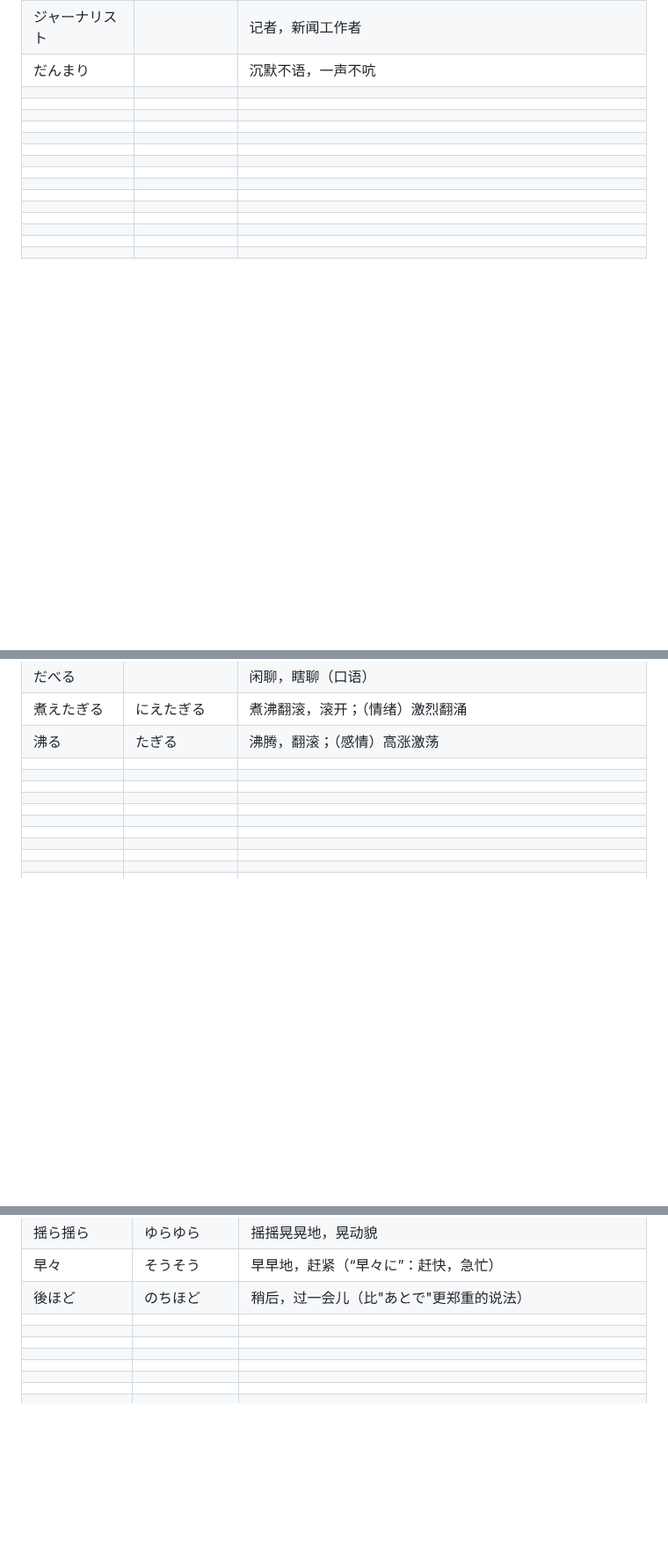
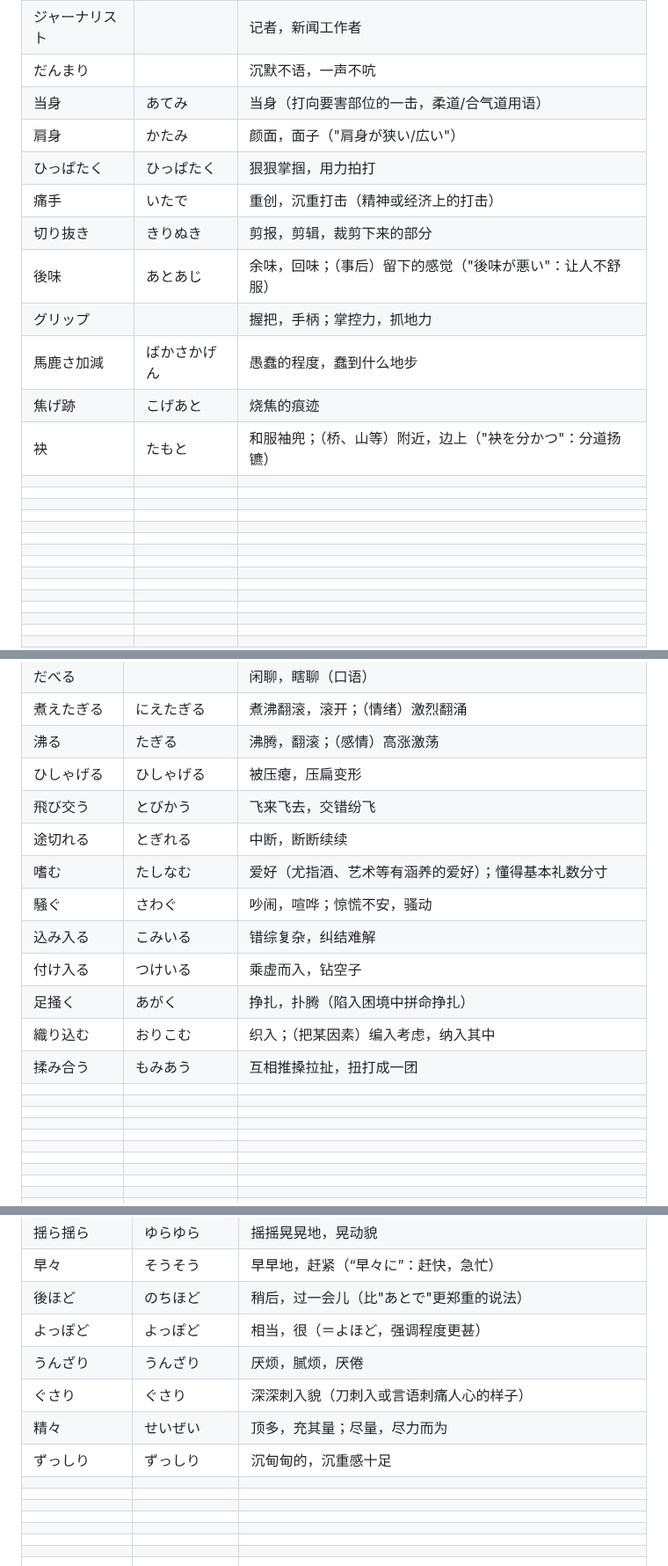
Before and after one commit to xingOct21/Tango, a Markdown page: word.md, 3 parts joined by grey strips. Shown at 88% size. GitHub-like rendering; blank space fills up the shorter version.

Commit message:
Fill in 30 user-written word.md entries, drop 5 duplicates
Co-Authored-By: Claude Sonnet 5 <noreply@anthropic.com>

```diff
--- a/word.md
+++ b/word.md
@@ -697,6 +697,46 @@
 |こめかみ||太阳穴|
 |ジャーナリスト||记者，新闻工作者|
 |だんまり||沉默不语，一声不吭|
+|当身|あてみ|当身（打向要害部位的一击，柔道/合气道用语）|
+|肩身|かたみ|颜面，面子（"肩身が狭い/広い"）|
+|ひっぱたく|ひっぱたく|狠狠掌掴，用力拍打|
+|痛手|いたで|重创，沉重打击（精神或经济上的打击）|
+|切り抜き|きりぬき|剪报，剪辑，裁剪下来的部分|
+|後味|あとあじ|余味，回味；（事后）留下的感觉（"後味が悪い"：让人不舒服）|
+|グリップ||握把，手柄；掌控力，抓地力|
+|馬鹿さ加減|ばかさかげん|愚蠢的程度，蠢到什么地步|
+|焦げ跡|こげあと|烧焦的痕迹|
+|袂|たもと|和服袖兜；（桥、山等）附近，边上（"袂を分かつ"：分道扬镳）|
+||||
+||||
+||||
+||||
+||||
+||||
+||||
+||||
+||||
+||||
+||||
+||||
+||||
+||||
+||||
+||||
+||||
+||||
+||||
+||||
+||||
+||||
+||||
+||||
+||||
+||||
+||||
+||||
+||||
+||||
 ||||
 ||||
 ||||
@@ -1140,6 +1180,26 @@
 |だべる||闲聊，瞎聊（口语）|
 |煮えたぎる|にえたぎる|煮沸翻滚，滚开；（情绪）激烈翻涌|
 |沸る|たぎる|沸腾，翻滚；（感情）高涨激荡|
+|ひしゃげる|ひしゃげる|被压瘪，压扁变形|
+|飛び交う|とびかう|飞来飞去，交错纷飞|
+|途切れる|とぎれる|中断，断断续续|
+|嗜む|たしなむ|爱好（尤指酒、艺术等有涵养的爱好）；懂得基本礼数分寸|
+|騒ぐ|さわぐ|吵闹，喧哗；惊慌不安，骚动|
+|込み入る|こみいる|错综复杂，纠结难解|
+|付け入る|つけいる|乘虚而入，钻空子|
+|足掻く|あがく|挣扎，扑腾（陷入困境中拼命挣扎）|
+|織り込む|おりこむ|织入；（把某因素）编入考虑，纳入其中|
+|揉み合う|もみあう|互相推搡拉扯，扭打成一团|
+||||
+||||
+||||
+||||
+||||
+||||
+||||
+||||
+||||
+||||
 ||||
 ||||
 ||||
@@ -1602,12 +1662,11 @@
 |揺ら揺ら|ゆらゆら|摇摇晃晃地，晃动貌|
 |早々|そうそう|早早地，赶紧（“早々に”：赶快，急忙）|
 |後ほど|のちほど|稍后，过一会儿（比"あとで"更郑重的说法）|
-||||
-||||
-||||
-||||
-||||
-||||
+|よっぽど|よっぽど|相当，很（＝よほど，强调程度更甚）|
+|うんざり|うんざり|厌烦，腻烦，厌倦|
+|ぐさり|ぐさり|深深刺入貌（刀刺入或言语刺痛人心的样子）|
+|精々|せいぜい|顶多，充其量；尽量，尽力而为|
+|ずっしり|ずっしり|沉甸甸的，沉重感十足|
 ||||
 ||||
 ||||
```
Also changed, not shown: other parts of word.md (+8 -9 lines).
